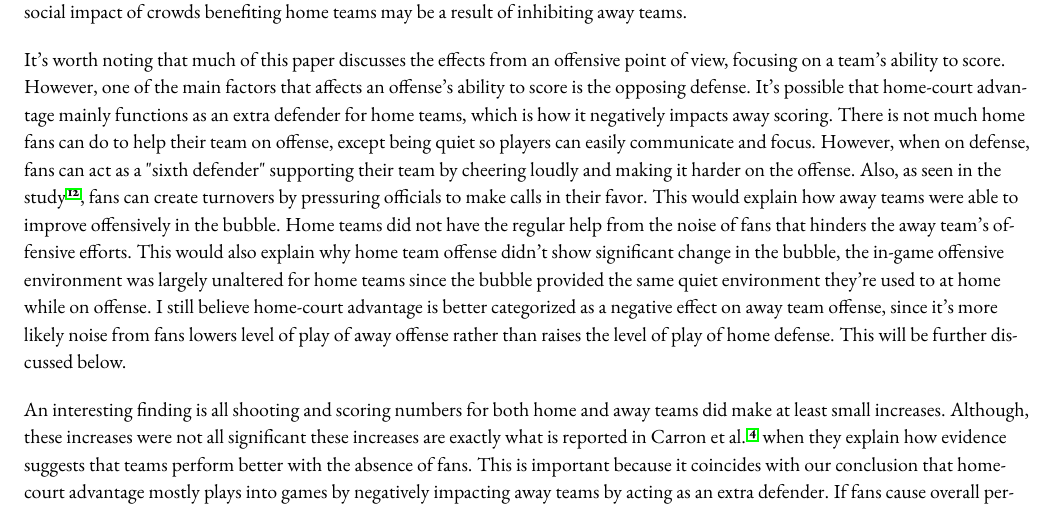
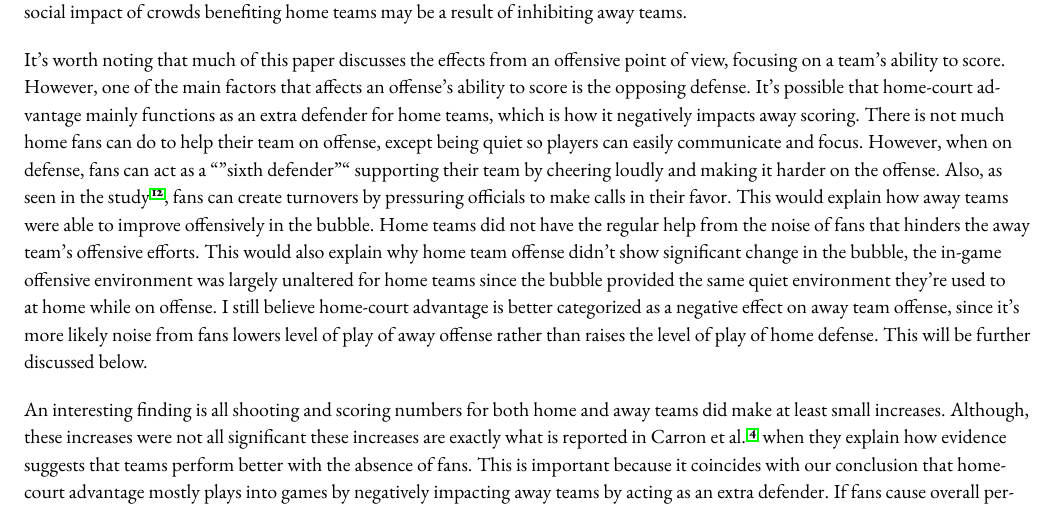
Before and after one commit to michael-price-1/NBA_Covid_bubble_analysis, a LaTeX document (Manuscript/manuscript.tex): part of page 8 of 9, cut so that both start at the same text. Compiled offline with pdfLaTeX; a missing font is replaced by an installed copy or a similar font.

Commit message:
Update manuscript.tex

```diff
--- a/Manuscript/manuscript.tex
+++ b/Manuscript/manuscript.tex
@@ -694,7 +694,7 @@ defense. It's possible that home-court advantage mainly functions as an extra
 defender for home teams, which is how it negatively impacts away scoring. There
 is not much home fans can do to help their team on offense, except being quiet
 so players can easily communicate and focus. However, when on defense, fans can
-act as a "sixth defender" supporting their team by cheering loudly and making it
+act as a ``''sixth defender''`` supporting their team by cheering loudly and making it
 harder on the offense. Also, as seen in the study \cite{Price}, fans can
 create turnovers by pressuring officials to make calls in their favor.
 This would explain how away teams were able to improve
```
